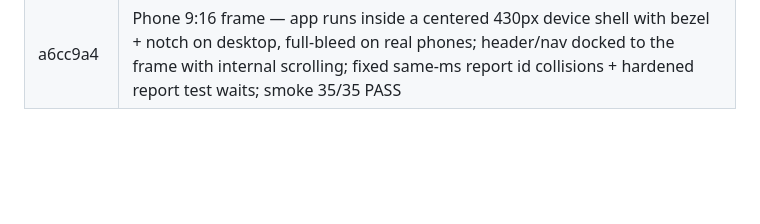
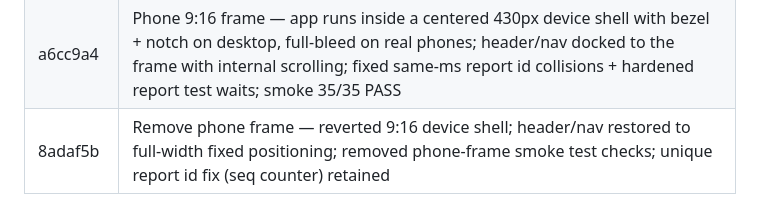
Before and after one commit to desumidhun2006/park_cast, a Markdown page: journey.md, the part around the change. Rendered like a GitHub page; blank space fills up the shorter version.

Commit message:
docs: update journey.md — remove phone frame (8adaf5b)

```diff
--- a/journey.md
+++ b/journey.md
@@ -39,3 +39,4 @@ Execution Frequency: This entire 5-step protocol must be repeated for every sing
 | df02cb6 | Free map default — Leaflet/OpenStreetMap home map with zero signup (Google Maps kept as auto-upgrade when key present, with OSM fallback on auth failure); dual-provider marker/location abstraction; smoke 28/28 PASS incl. real tile load |
 | 705d5a2 | Stitch UI live — unzipped stitch export, rebuilt 4 screens (Forecast/Zones/Planner/Badges) into one working page on the real Leaflet map (Stitch pills as live divIcons); all mock data removed (simulated curves, hardcoded %, fake feed/snapshots, external images); points/feed/windows/navigate all hit live APIs; zip + import folder + legacy css/config deleted; smoke 33/33 PASS |
 | a6cc9a4 | Phone 9:16 frame — app runs inside a centered 430px device shell with bezel + notch on desktop, full-bleed on real phones; header/nav docked to the frame with internal scrolling; fixed same-ms report id collisions + hardened report test waits; smoke 35/35 PASS |
+| 8adaf5b | Remove phone frame — reverted 9:16 device shell; header/nav restored to full-width fixed positioning; removed phone-frame smoke test checks; unique report id fix (seq counter) retained |
```
